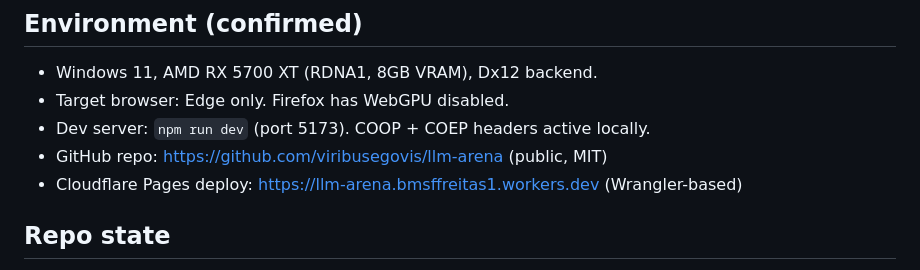
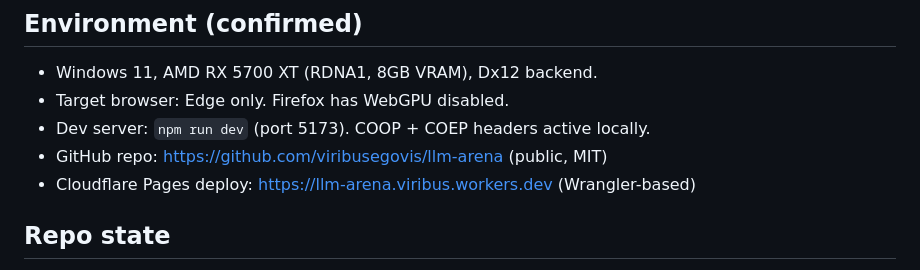
Before and after one commit to viribusegovis/llm-arena, a Markdown page: HANDOFF.md, the part around the change. GitHub-like rendering.

Commit message:
docs: update HANDOFF.md URL to viribus subdomain

```diff
--- a/HANDOFF.md
+++ b/HANDOFF.md
@@ -12,7 +12,7 @@ New to WebGPU and this inference stack; doing this project to deepen AI/systems
 - Target browser: Edge only. Firefox has WebGPU disabled.
 - Dev server: `npm run dev` (port 5173). COOP + COEP headers active locally.
 - GitHub repo: https://github.com/viribusegovis/llm-arena (public, MIT)
-- Cloudflare Pages deploy: https://llm-arena.bmsffreitas1.workers.dev (Wrangler-based)
+- Cloudflare Pages deploy: https://llm-arena.viribus.workers.dev (Wrangler-based)
 
 ## Repo state
 
```
